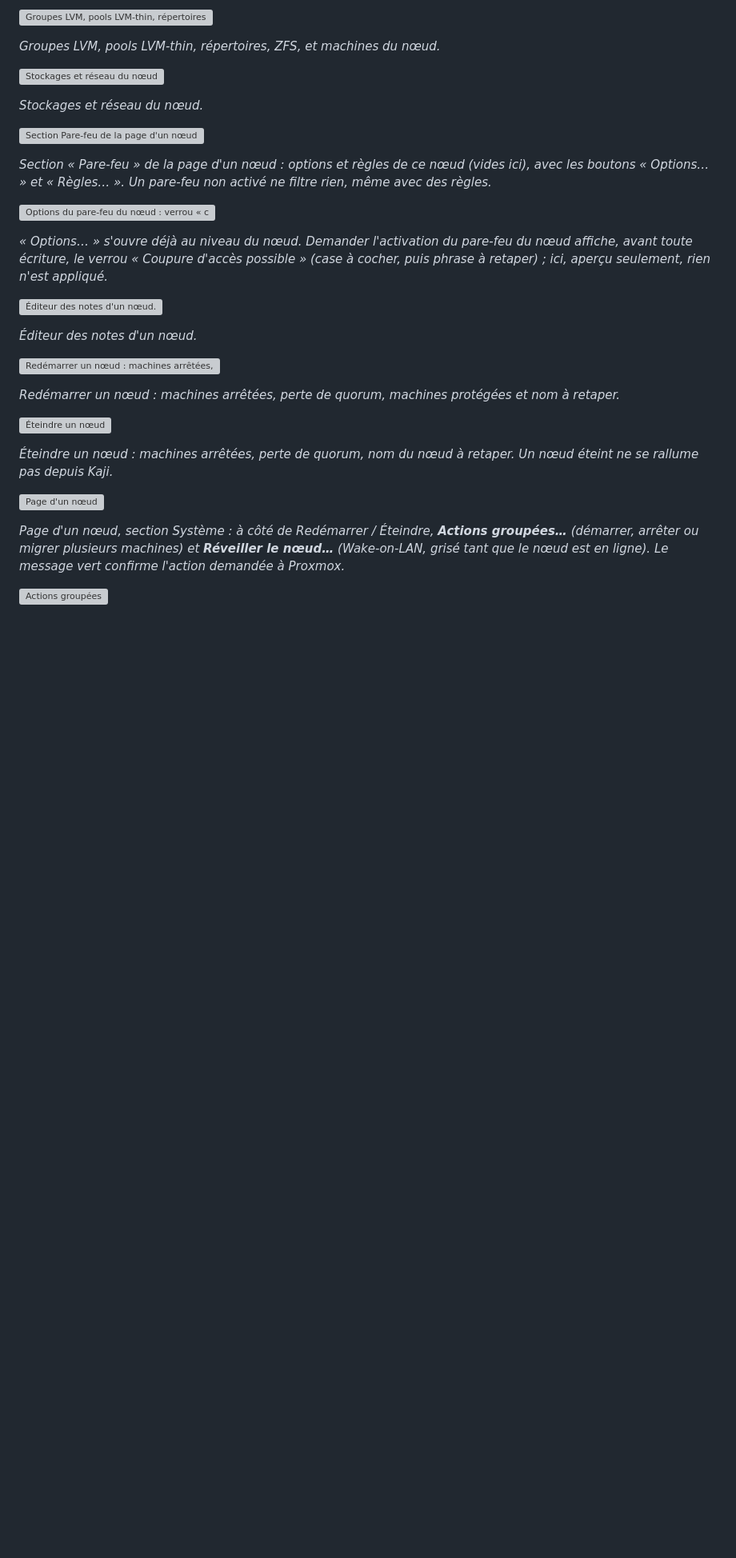
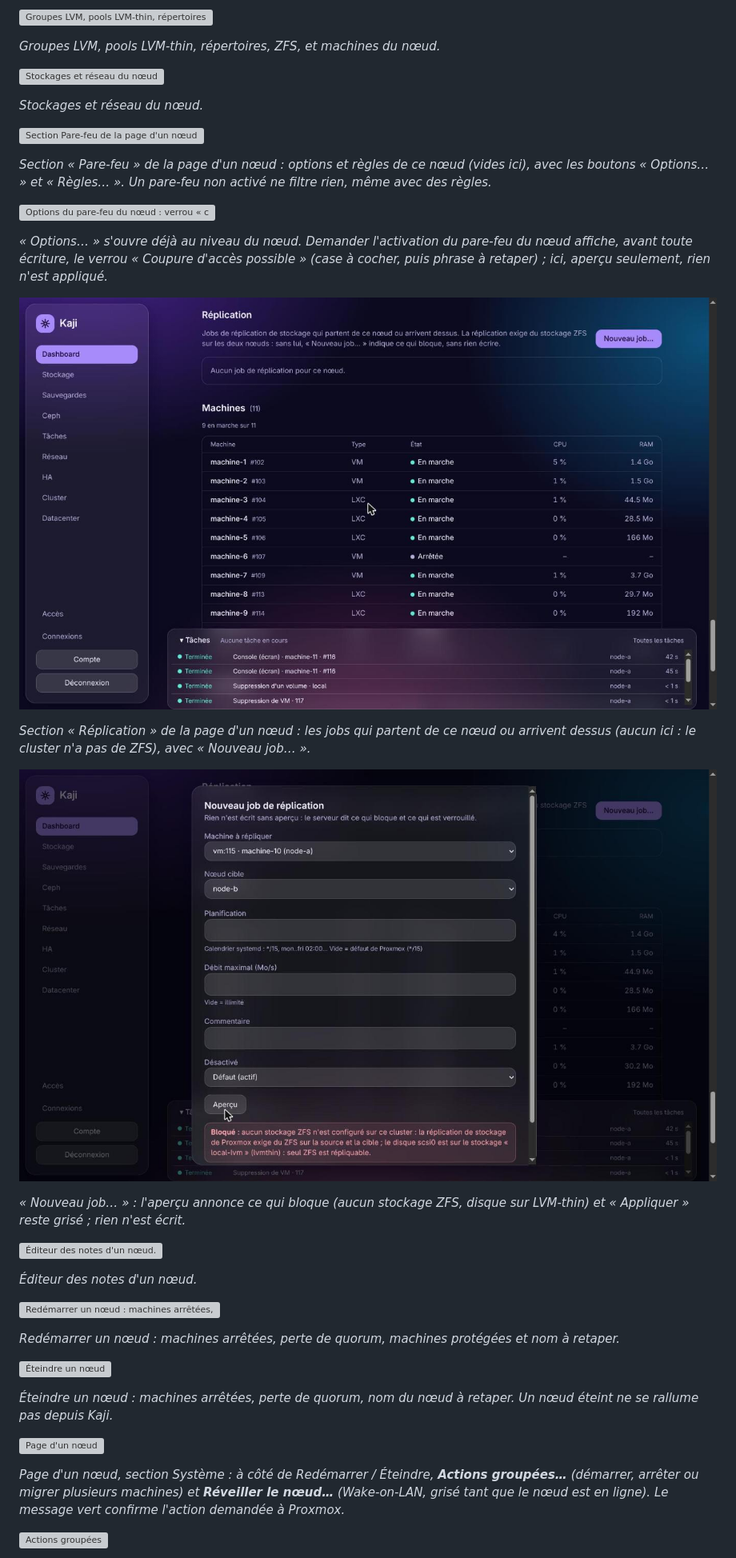
Before and after one commit to Ek8Oxilive/kaji, a Markdown page: README.md, the part around the change. Shown at 80% size. Drawn GitHub-style; pictures changed too: docs/captures/replication-noeud-bloque.jpg (added), docs/captures/replication-noeud-section.jpg (added); blank space fills up the shorter version; grey boxes are pictures that could not be loaded.

Commit message:
docs(captures): réplication d'un nœud ; dédoublonne REPRISE
Co-Authored-By: Claude Sonnet 5.5 <noreply@anthropic.com>
Claude-Session: https://claude.ai/code/session_012AuSHSUcio2c87z7NysAGR

```diff
--- a/README.md
+++ b/README.md
@@ -676,6 +676,14 @@ Tout ce qui concerne un serveur Proxmox : supervision, système, services, disqu
 
 *« Options… » s'ouvre déjà au niveau du nœud. Demander l'activation du pare-feu du nœud affiche, avant toute écriture, le verrou « Coupure d'accès possible » (case à cocher, puis phrase à retaper) ; ici, aperçu seulement, rien n'est appliqué.*
 
+![Section Réplication de la page d'un nœud](docs/captures/replication-noeud-section.jpg)
+
+*Section « Réplication » de la page d'un nœud : les jobs qui partent de ce nœud ou arrivent dessus (aucun ici : le cluster n'a pas de ZFS), avec « Nouveau job… ».*
+
+![Nouveau job de réplication bloqué faute de ZFS](docs/captures/replication-noeud-bloque.jpg)
+
+*« Nouveau job… » : l'aperçu annonce ce qui bloque (aucun stockage ZFS, disque sur LVM-thin) et « Appliquer » reste grisé ; rien n'est écrit.*
+
 ![Éditeur des notes d'un nœud.](docs/captures/noeud-notes-editeur.jpg)
 
 *Éditeur des notes d'un nœud.*
```
Also changed, not shown: docs/REPRISE.md (+1 -3 lines).
